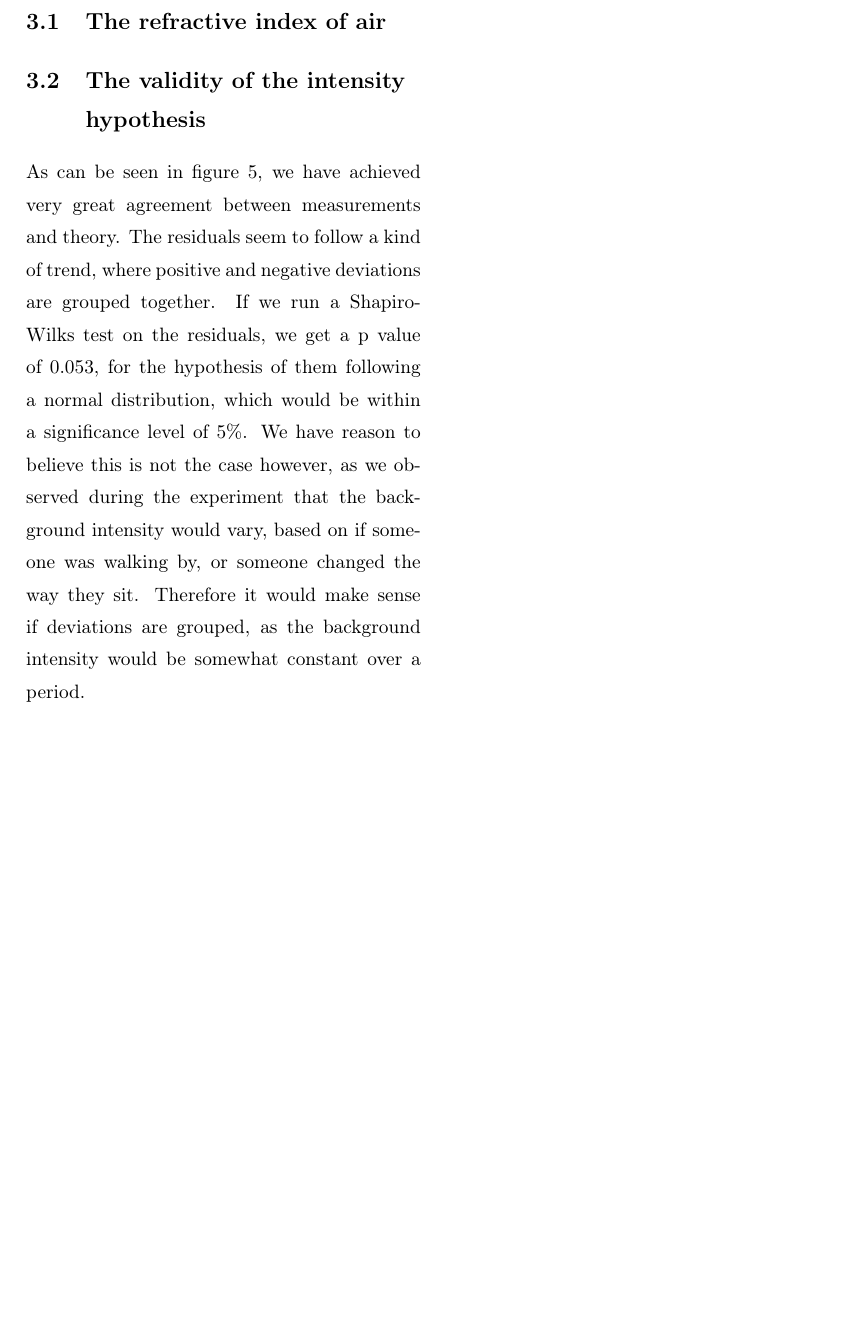
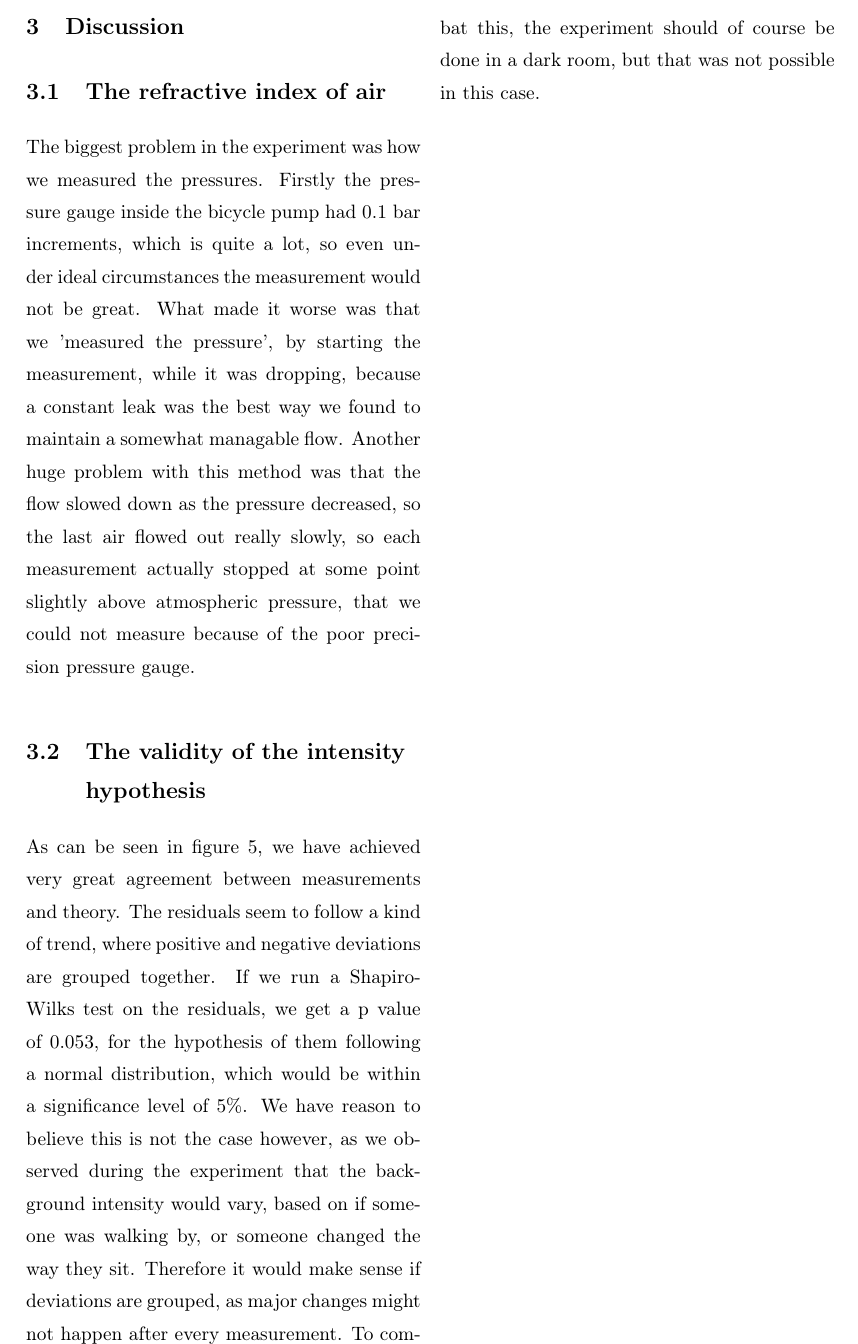
Before and after one commit to Emiliuhre/Labgruppe-Eksperimentiel-Fysik-2, a LaTeX thesis (Exercise 3/Rapport/main.tex, which reads Exercise 3/Rapport/discussion.tex): part of page 10 of 12, cut at the place of the change, the shorter picture padded with empty space. Compiled offline with pdfLaTeX.

Commit message:
lidt discussion

```diff
--- a/Exercise 3/Rapport/discussion.tex
+++ b/Exercise 3/Rapport/discussion.tex
@@ -1,5 +1,10 @@
 \chapter{Discussion}
 \section{The refractive index of air}
+The biggest problem in the experiment was how we measured the pressures.
+Firstly the pressure gauge inside the bicycle pump had $0.1$ bar increments, which is quite a lot, so even under ideal circumstances the measurement would not be great.
+What made it worse was that we 'measured the pressure', by starting the measurement, while it was dropping, because a constant leak was the best way we found to maintain a somewhat managable flow.
+Another huge problem with this method was that the flow slowed down as the pressure decreased, so the last air flowed out really slowly,
+so each measurement actually stopped at some point slightly above atmospheric pressure, that we could not measure because of the poor precision pressure gauge.
 \section{The validity of the intensity hypothesis}
 As can be seen in figure \ref{fig:WaveplateFit},
 we have achieved very great agreement between measurements and theory.
@@ -8,4 +13,6 @@ If we run a Shapiro-Wilks test on the residuals, we get a p value of 0.053, for
 which would be within a significance level of 5\%.
 We have reason to believe this is not the case however,
 as we observed during the experiment that the background intensity would vary, based on if someone was walking by,
-or someone changed the way they sit. Therefore it would make sense if deviations are grouped, as the background intensity would be somewhat constant over a period.
+or someone changed the way they sit.
+Therefore it would make sense if deviations are grouped, as major changes might not happen after every measurement.
+To combat this, the experiment should of course be done in a dark room, but that was not possible in this case.
```
Also changed, not shown: Exercise 3/Rapport/conclusion.tex (line endings or trailing spaces).
